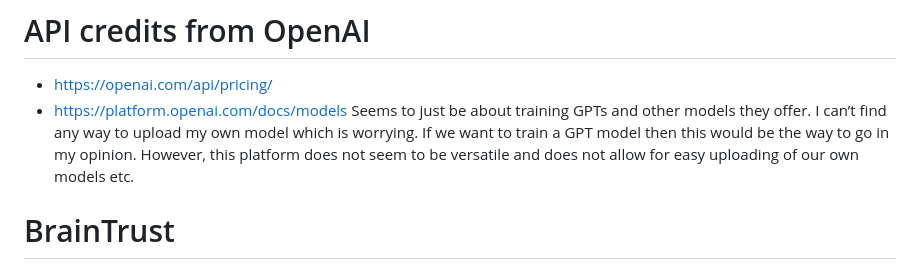
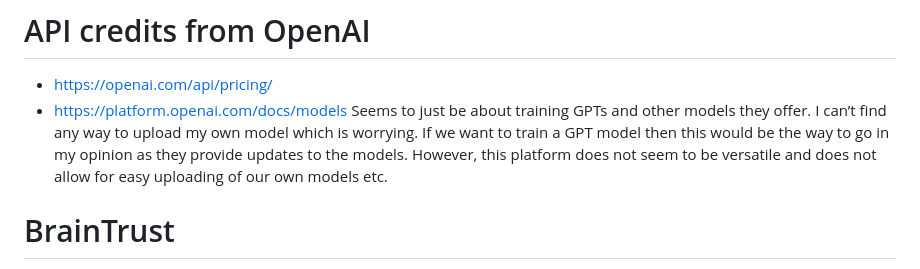
Before and after one commit to ZPP-MURMURAS/ZPP_Murmuras, a Markdown page: research/platfomrs_research/platforms_research.md, the part around the change. GitHub-like rendering.

```diff
--- a/research/platfomrs_research/platforms_research.md
+++ b/research/platfomrs_research/platforms_research.md
@@ -76,7 +76,7 @@ Conclusion: I think this is worth our time since it seems to be easy to work wit
 # API credits from OpenAI
 - https://openai.com/api/pricing/
 - https://platform.openai.com/docs/models
-Seems to just be about training GPTs and other models they offer. I can’t find any way to upload my own model which is worrying. If we want to train a GPT model then this would be the way to go in my opinion. However, this platform does not seem to be versatile and does not allow for easy uploading of our own models etc.
+Seems to just be about training GPTs and other models they offer. I can’t find any way to upload my own model which is worrying. If we want to train a GPT model then this would be the way to go in my opinion as they provide updates to the models. However, this platform does not seem to be versatile and does not allow for easy uploading of our own models etc.
 
 # BrainTrust
 - https://www.braintrust.dev/
```
